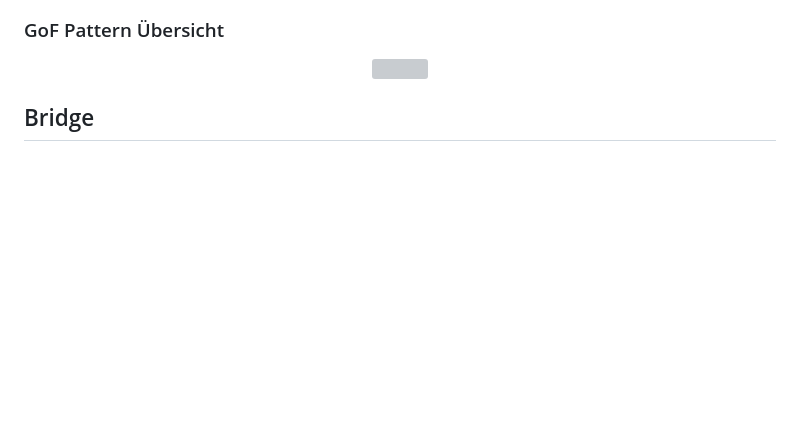
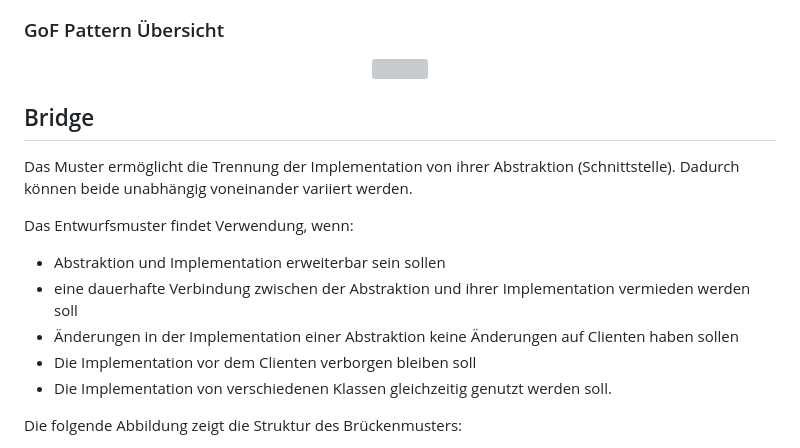
Before and after one commit to Pr0jectZer0/Pr0jectZer0.github.io, a Markdown page: VL13.md, the part around the change printed below. GitHub-like rendering; blank space fills up the shorter version; grey boxes are pictures that could not be loaded.

Commit message:
Bridge hinzugefügt

```diff
--- a/VL13.md
+++ b/VL13.md
@@ -248,3 +248,17 @@ Wie kann das softwaretechnisch realisiert werden, wenn die Funktionen eng mit de
 <center><img src="images\VL13\Adapter_GoF.png" width=500></center>
 
 ## Bridge
+
+Das Muster ermöglicht die Trennung der Implementation von ihrer Abstraktion (Schnittstelle).
+Dadurch können beide unabhängig voneinander variiert werden.
+
+Das Entwurfsmuster findet Verwendung, wenn:
+
+- Abstraktion und Implementation erweiterbar sein sollen
+- eine dauerhafte Verbindung zwischen der Abstraktion und ihrer Implementation vermieden werden soll
+- Änderungen in der Implementation einer Abstraktion keine Änderungen auf Clienten haben sollen
+- Die Implementation vor dem Clienten verborgen bleiben soll
+- Die Implementation von verschiedenen Klassen gleichzeitig genutzt werden soll.
+
+Die folgende Abbildung zeigt die Struktur des Brückenmusters:
+
```
Also changed, not shown: other parts of VL13.md (+1 -0 lines), images/VL13/Brueckenmuster.png (added).
